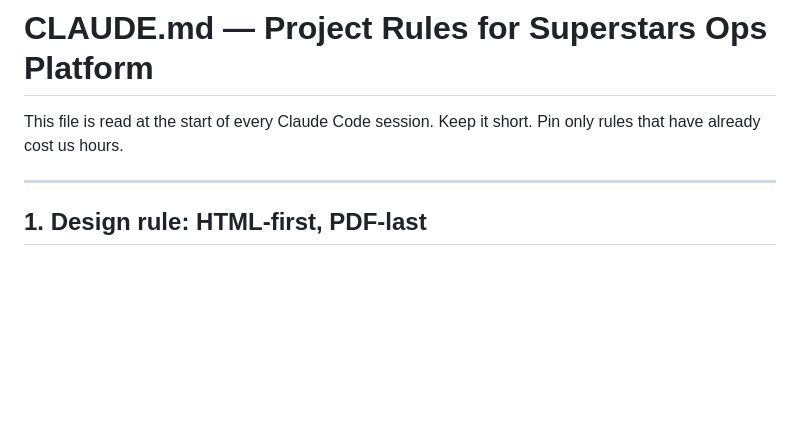
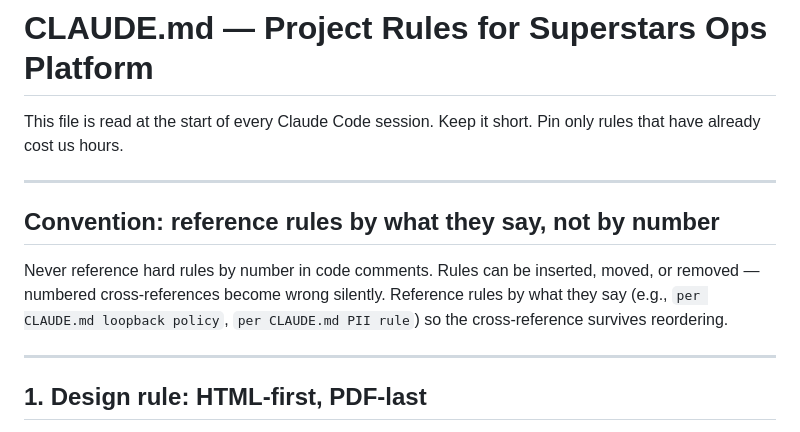
Before and after one commit to superstars-contracting/dashboard, a Markdown page: CLAUDE.md, the part around the change. GitHub-like rendering; blank space fills up the shorter version.

Commit message:
docs(claude.md): codify convention against numbered rule references in code
Co-Authored-By: Claude Opus 4.7 (1M context) <noreply@anthropic.com>

```diff
--- a/CLAUDE.md
+++ b/CLAUDE.md
@@ -2,6 +2,15 @@
 
 This file is read at the start of every Claude Code session. Keep it short.
 Pin only rules that have already cost us hours.
+
+---
+
+## Convention: reference rules by what they say, not by number
+
+Never reference hard rules by number in code comments. Rules can be inserted,
+moved, or removed — numbered cross-references become wrong silently. Reference
+rules by what they say (e.g., `per CLAUDE.md loopback policy`,
+`per CLAUDE.md PII rule`) so the cross-reference survives reordering.
 
 ---
 
```
